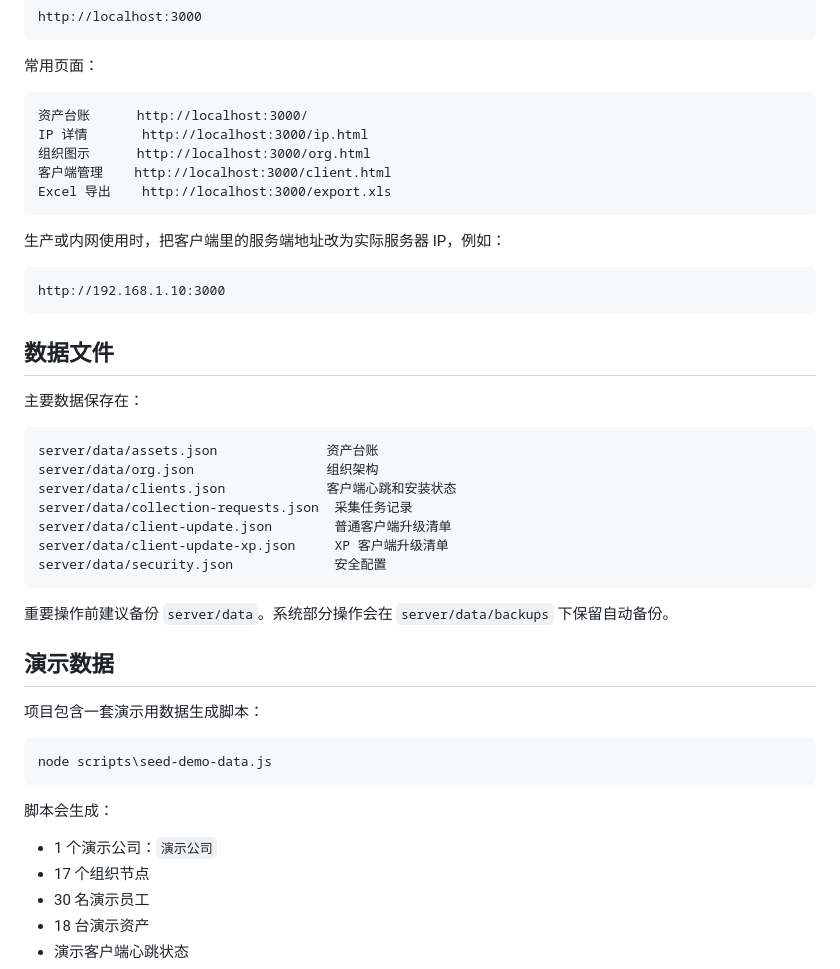
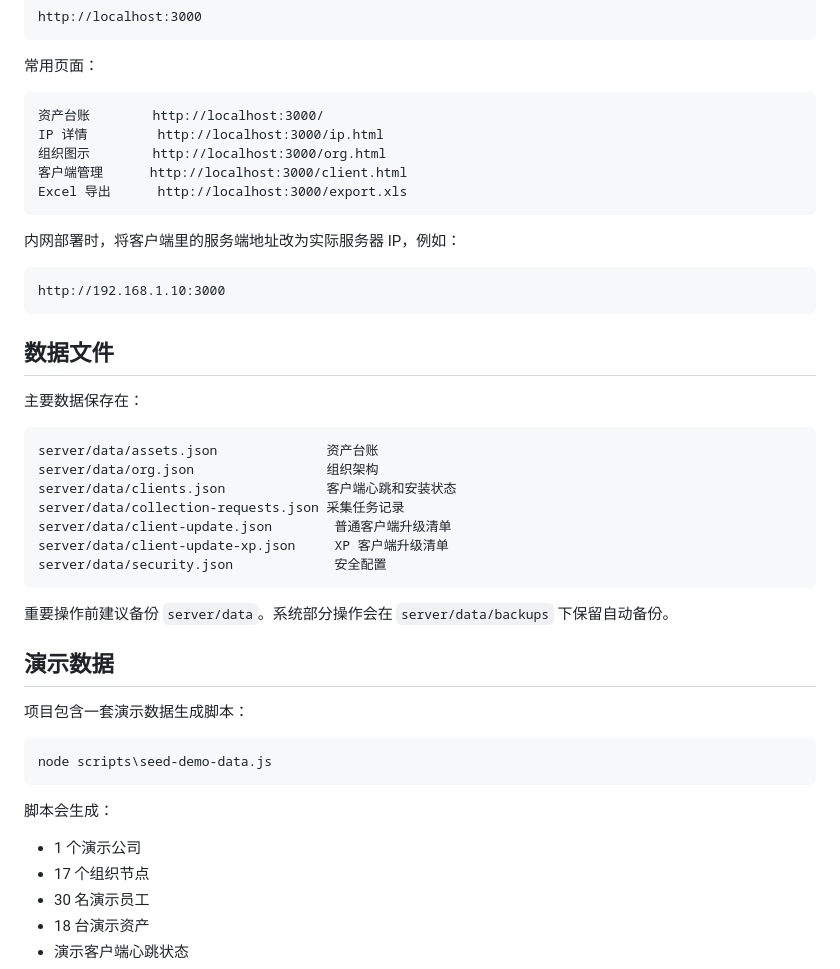
Before and after one commit to future0001/ITAssetCollector, a Markdown page: README.md, the part around one of its changes. GitHub-like rendering.

````diff
--- a/README.md
+++ b/README.md
@@ -53,14 +53,14 @@ http://localhost:3000
 常用页面：
 
 ```text
-资产台账      http://localhost:3000/
-IP 详情       http://localhost:3000/ip.html
-组织图示      http://localhost:3000/org.html
-客户端管理    http://localhost:3000/client.html
-Excel 导出    http://localhost:3000/export.xls
+资产台账        http://localhost:3000/
+IP 详情         http://localhost:3000/ip.html
+组织图示        http://localhost:3000/org.html
+客户端管理      http://localhost:3000/client.html
+Excel 导出      http://localhost:3000/export.xls
 ```
 
-生产或内网使用时，把客户端里的服务端地址改为实际服务器 IP，例如：
+内网部署时，将客户端里的服务端地址改为实际服务器 IP，例如：
 
 ```text
 http://192.168.1.10:3000
@@ -74,7 +74,7 @@ http://192.168.1.10:3000
 server/data/assets.json              资产台账
 server/data/org.json                 组织架构
 server/data/clients.json             客户端心跳和安装状态
-server/data/collection-requests.json  采集任务记录
+server/data/collection-requests.json 采集任务记录
 server/data/client-update.json        普通客户端升级清单
 server/data/client-update-xp.json     XP 客户端升级清单
 server/data/security.json             安全配置
@@ -84,7 +84,7 @@ server/data/security.json             安全配置
 
 ## 演示数据
 
-项目包含一套演示用数据生成脚本：
+项目包含一套演示数据生成脚本：
 
 ```powershell
 node scripts\seed-demo-data.js
@@ -92,7 +92,7 @@ node scripts\seed-demo-data.js
 
 脚本会生成：
 
-- 1 个演示公司：`演示公司`
+- 1 个演示公司
 - 17 个组织节点
 - 30 名演示员工
 - 18 台演示资产
````
Also changed, not shown: other parts of README.md (+52 -12 lines).
